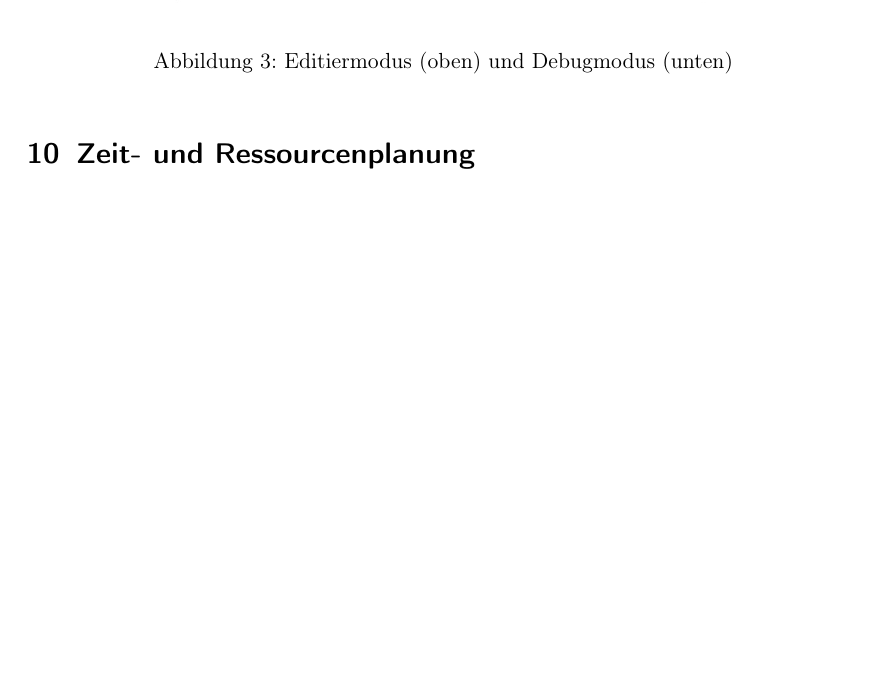
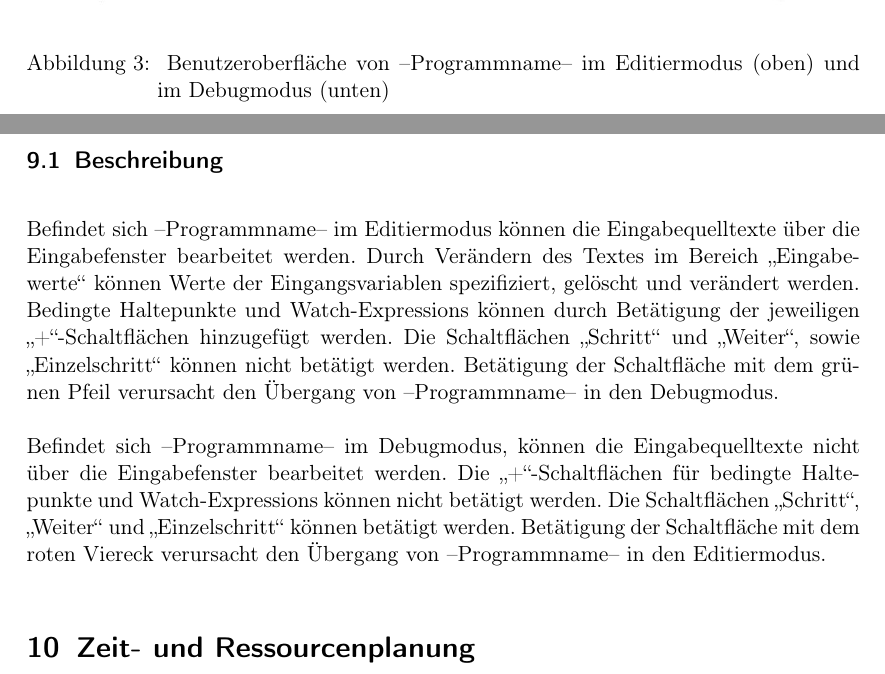
Before and after one commit to JoanaP1997/PSE, a LaTeX document (Plichtenheft/Pflichtenheft.tex): part of page 7 of 8 before the commit and two parts of pages 7 and 8 of 8 after it, the two joined at a grey line, cut so that both start at the same text, the shorter picture padded with empty space. Compiled offline with pdfLaTeX.

Commit message:
Aktualisiere Autorenliste, fülle Kapitel "Benutzeroberfläche"

```diff
--- a/Plichtenheft/Pflichtenheft.tex
+++ b/Plichtenheft/Pflichtenheft.tex
@@ -21,7 +21,7 @@ pdftitle={PSE: Entwicklung eines relationalen Debuggers - Pflichtenheft},%
 	\texttt{udpto@student.kit.edu}
 	\and Chiara Staudenmaier\\
 	\texttt{uzhtd@student.kit.edu}
-	\and Étienne ?\\
+	\and Etienne Brunner\\
 	\texttt{urmlp@student.kit.edu}
 	\and Joana Plewnia\\
 	\texttt{uhfpm@student.kit.edu}
@@ -105,12 +105,34 @@ pdftitle={PSE: Entwicklung eines relationalen Debuggers - Pflichtenheft},%
 \newpage
 \section{Benutzungsoberfläche}
 %Gui-Skizzen, Erklärungen der Menüs, usw
-\begin{figure}[h]
-  \centering
-     \includegraphics[width=0.7\textwidth]{skizzeFull}
-  \caption{Editiermodus (oben) und Debugmodus (unten)}
-  \label{fig:Bild1}
+\begin{figure}[!ht]
+    \vspace{-20pt}
+    \centering
+       \includegraphics[width=0.9\textwidth]{skizzeFull}
+       \caption{
+         Benutzeroberfläche von --Programmname-- im Editiermodus (oben) und im Debugmodus
+         (unten)
+       }
+    \label{fig:Bild1}
 \end{figure}
+
+    \subsection{Beschreibung}
+        Befindet sich --Programmname-- im Editiermodus können die Eingabequelltexte über die
+        Eingabefenster bearbeitet werden.
+        Durch Verändern des Textes im Bereich \enquote{Eingabewerte} können Werte der Eingangsvariablen
+        spezifiziert, gelöscht und verändert werden.
+        Bedingte Haltepunkte und Watch-Expressions können durch Betätigung der jeweiligen
+        \enquote{+}-Schaltflächen hinzugefügt werden.
+        Die Schaltflächen \enquote{Schritt} und \enquote{Weiter}, sowie \enquote{Einzelschritt} können nicht betätigt
+        werden. Betätigung der Schaltfläche mit dem grünen Pfeil verursacht den Übergang von
+        --Programmname-- in den Debugmodus.
+
+        Befindet sich --Programmname-- im Debugmodus, können die Eingabequelltexte nicht
+        über die Eingabefenster bearbeitet werden. Die \enquote{+}-Schaltflächen für bedingte Haltepunkte
+        und Watch-Expressions können nicht betätigt werden.
+        Die Schaltflächen \enquote{Schritt}, \enquote{Weiter} und \enquote{Einzelschritt} können betätigt werden.
+        Betätigung der Schaltfläche mit dem roten Viereck verursacht den Übergang von --Programmname-- in den Editiermodus.
+
 
 \section{Zeit- und Ressourcenplanung}
 ..
```
